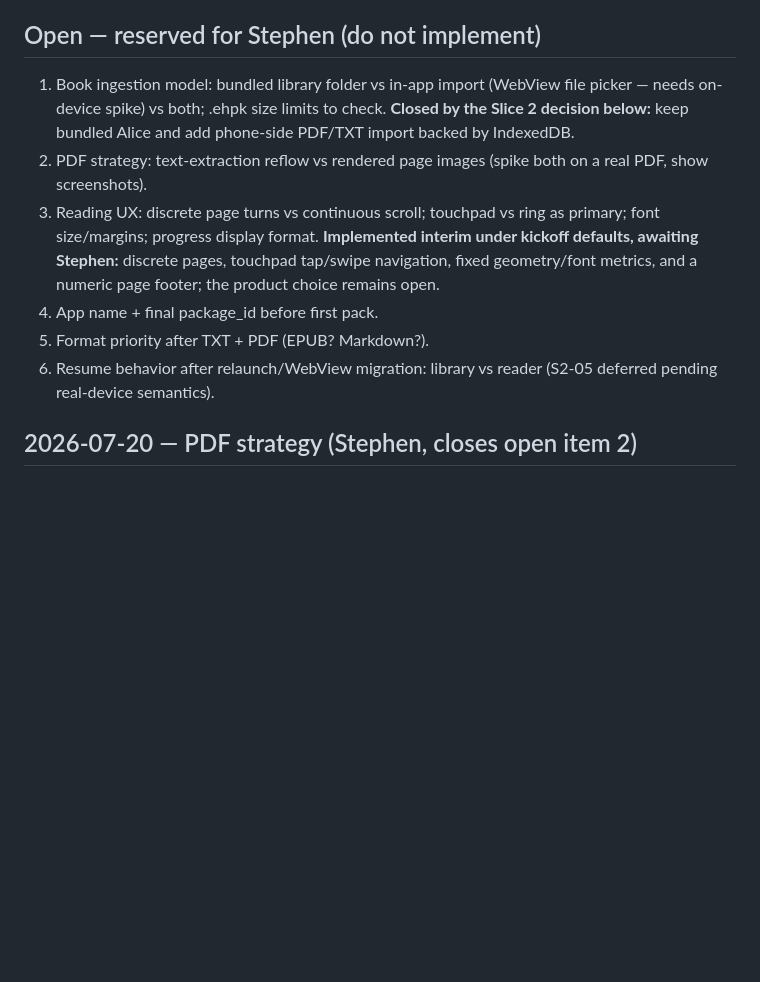
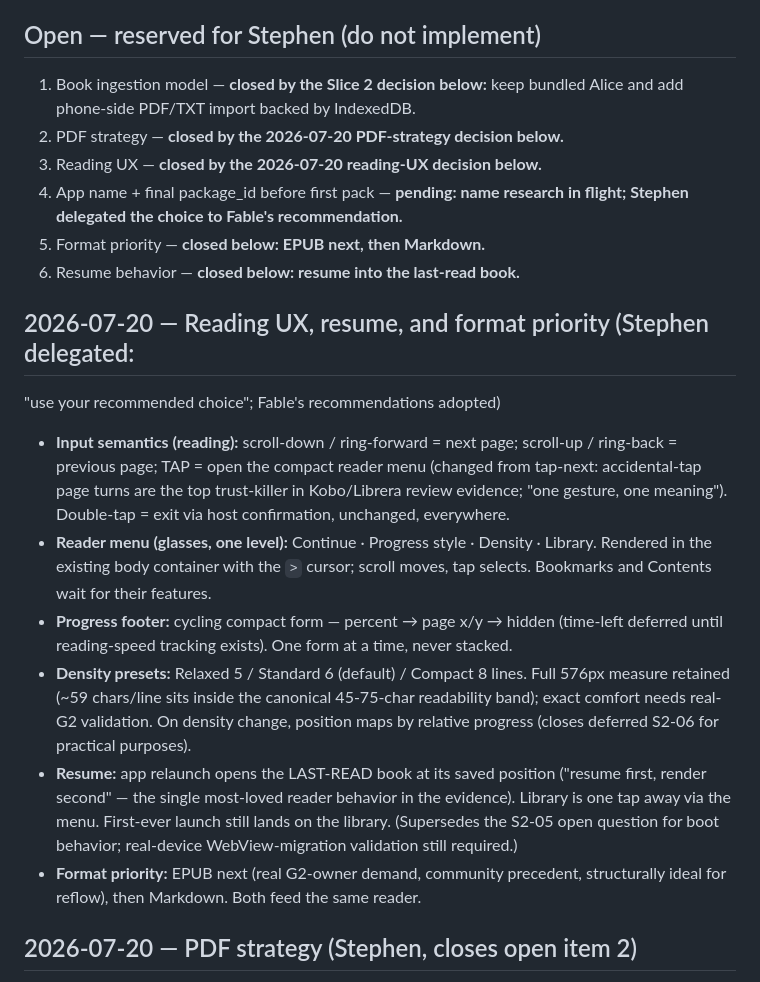
Before and after one commit to foxtheory222/g2reader, a Markdown page: docs/DECISIONS.md, the part around the change. Rendered like a GitHub page; blank space fills up the shorter version.

Commit message:
Record delegated product decisions: reading UX, resume, format priority
Stephen delegated open decisions to Fable's recommendations. Adopted:
tap=menu (scroll/ring turn pages), cycling footer (percent/page/hidden),
density presets 5/6/8 (default 6) with relative-progress remap,
resume-into-last-book, EPUB then Markdown next. Name pending research.

Co-Authored-By: Claude Fable 5 <noreply@anthropic.com>

```diff
--- a/docs/DECISIONS.md
+++ b/docs/DECISIONS.md
@@ -17,21 +17,40 @@ Stephen owns every entry here. Agents do not implement ahead of a recorded decis
 - **Test device:** Android phone + Even Realities app via adb reverse.
 
 ## Open — reserved for Stephen (do not implement)
-1. Book ingestion model: bundled library folder vs in-app import (WebView file
-   picker — needs on-device spike) vs both; .ehpk size limits to check.
-   **Closed by the Slice 2 decision below:** keep bundled Alice and add
-   phone-side PDF/TXT import backed by IndexedDB.
-2. PDF strategy: text-extraction reflow vs rendered page images (spike both on a
-   real PDF, show screenshots).
-3. Reading UX: discrete page turns vs continuous scroll; touchpad vs ring as
-   primary; font size/margins; progress display format.
-   **Implemented interim under kickoff defaults, awaiting Stephen:** discrete
-   pages, touchpad tap/swipe navigation, fixed geometry/font metrics, and a
-   numeric page footer; the product choice remains open.
-4. App name + final package_id before first pack.
-5. Format priority after TXT + PDF (EPUB? Markdown?).
-6. Resume behavior after relaunch/WebView migration: library vs reader
-   (S2-05 deferred pending real-device semantics).
+1. Book ingestion model — **closed by the Slice 2 decision below:** keep
+   bundled Alice and add phone-side PDF/TXT import backed by IndexedDB.
+2. PDF strategy — **closed by the 2026-07-20 PDF-strategy decision below.**
+3. Reading UX — **closed by the 2026-07-20 reading-UX decision below.**
+4. App name + final package_id before first pack — **pending: name research
+   in flight; Stephen delegated the choice to Fable's recommendation.**
+5. Format priority — **closed below: EPUB next, then Markdown.**
+6. Resume behavior — **closed below: resume into the last-read book.**
+
+## 2026-07-20 — Reading UX, resume, and format priority (Stephen delegated:
+"use your recommended choice"; Fable's recommendations adopted)
+- **Input semantics (reading):** scroll-down / ring-forward = next page;
+  scroll-up / ring-back = previous page; TAP = open the compact reader menu
+  (changed from tap-next: accidental-tap page turns are the top trust-killer
+  in Kobo/Librera review evidence; "one gesture, one meaning"). Double-tap =
+  exit via host confirmation, unchanged, everywhere.
+- **Reader menu (glasses, one level):** Continue · Progress style · Density ·
+  Library. Rendered in the existing body container with the `>` cursor;
+  scroll moves, tap selects. Bookmarks and Contents wait for their features.
+- **Progress footer:** cycling compact form — percent → page x/y → hidden
+  (time-left deferred until reading-speed tracking exists). One form at a
+  time, never stacked.
+- **Density presets:** Relaxed 5 / Standard 6 (default) / Compact 8 lines.
+  Full 576px measure retained (~59 chars/line sits inside the canonical
+  45-75-char readability band); exact comfort needs real-G2 validation.
+  On density change, position maps by relative progress (closes deferred
+  S2-06 for practical purposes).
+- **Resume:** app relaunch opens the LAST-READ book at its saved position
+  ("resume first, render second" — the single most-loved reader behavior in
+  the evidence). Library is one tap away via the menu. First-ever launch
+  still lands on the library. (Supersedes the S2-05 open question for boot
+  behavior; real-device WebView-migration validation still required.)
+- **Format priority:** EPUB next (real G2-owner demand, community precedent,
+  structurally ideal for reflow), then Markdown. Both feed the same reader.
 
 ## 2026-07-20 — PDF strategy (Stephen, closes open item 2)
 Stephen directed: study the existing G2 PDF/document apps on GitHub and follow
```
